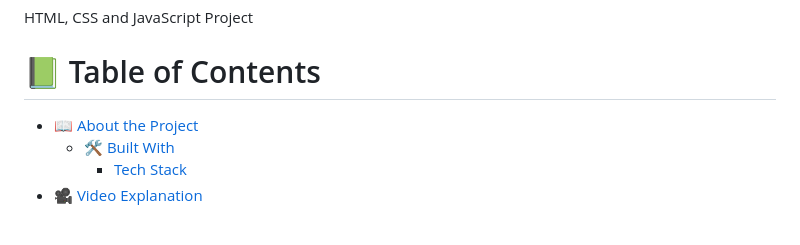
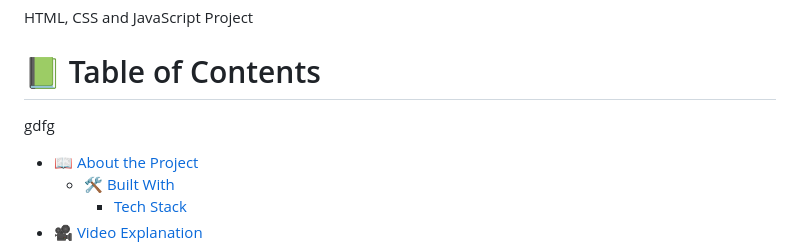
Before and after one commit to MarwanDev/Awesome-Books, a Markdown page: README.md, the part around the change. Drawn GitHub-style; blank space fills up the shorter version.

```diff
--- a/README.md
+++ b/README.md
@@ -3,7 +3,7 @@ HTML, CSS and JavaScript Project
 <a name="readme-top"></a>
 
 # 📗 Table of Contents
-
+gdfg
 - [📖 About the Project](#about-project)
   - [🛠 Built With](#built-with)
     - [Tech Stack](#tech-stack)
```
